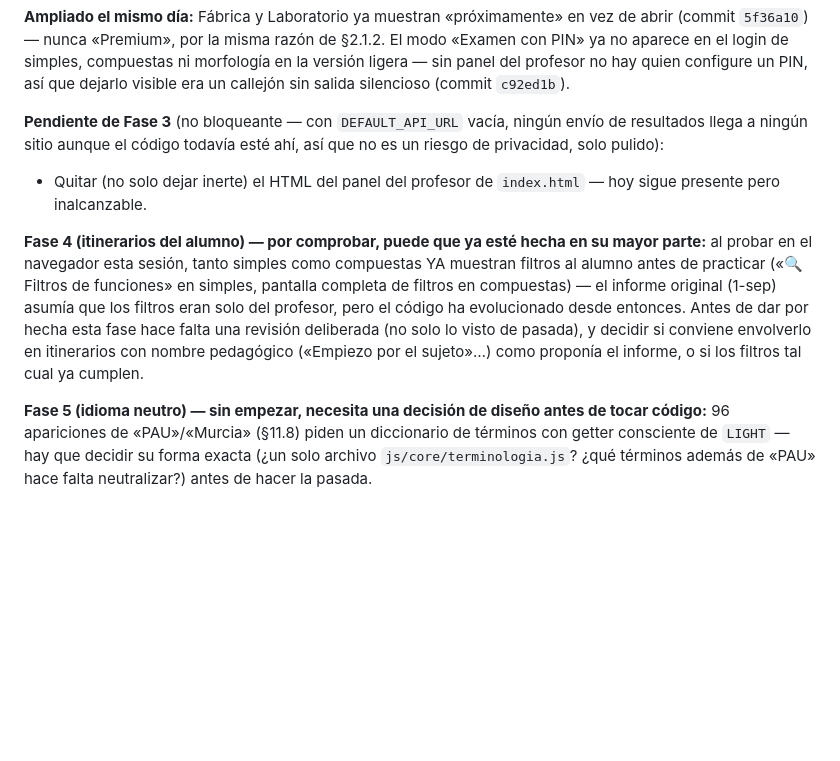
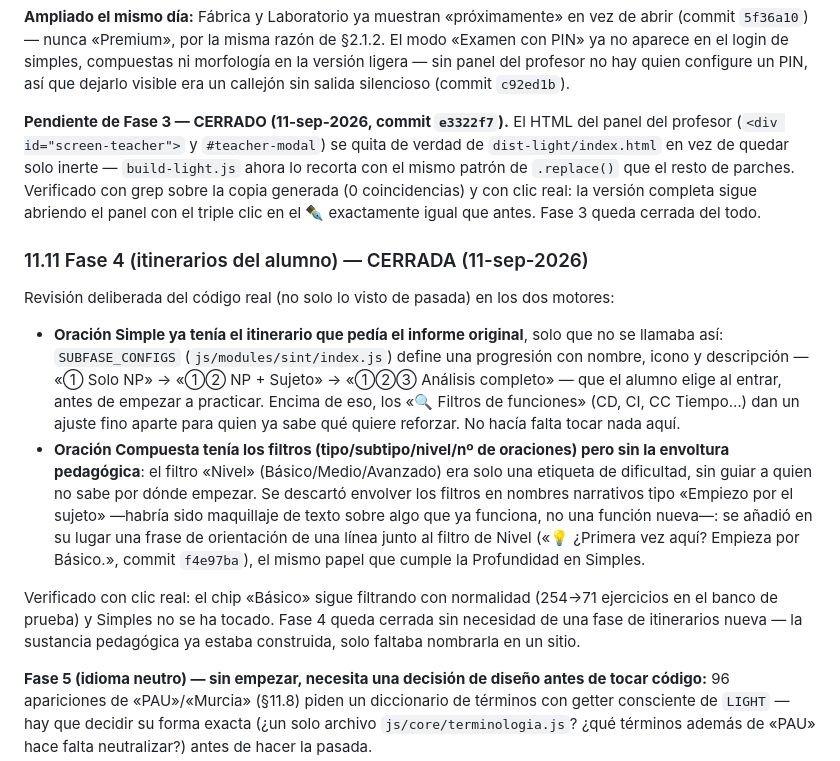
Before and after one commit to josele-duplex/Taller-de-sintaxis-compuestas-, a Markdown page: Plan_Estrategico_Web.md, the part around the change. GitHub-like rendering; blank space fills up the shorter version.

Commit message:
docs(estrategia): cierra Fase 3 (pendiente) y Fase 4 en el plan de la versión ligera
Documenta el cierre real de Fase 3 (HTML del panel del profesor fuera de
dist-light, commit e3322f7) y de Fase 4 (itinerarios del alumno, commit
f4e97ba): Simples ya tenía la progresión pedagógica con nombre
(Profundidad del análisis), a Compuestas le faltaba solo una frase de
orientación junto al filtro de Nivel.

Co-Authored-By: Claude Sonnet 5 <noreply@anthropic.com>

```diff
--- a/Plan_Estrategico_Web.md
+++ b/Plan_Estrategico_Web.md
@@ -607,22 +607,42 @@ compuestas ni morfología en la versión ligera — sin panel del profesor no
 hay quien configure un PIN, así que dejarlo visible era un callejón sin
 salida silencioso (commit `c92ed1b`).
 
-**Pendiente de Fase 3** (no bloqueante — con `DEFAULT_API_URL` vacía,
-ningún envío de resultados llega a ningún sitio aunque el código todavía
-esté ahí, así que no es un riesgo de privacidad, solo pulido):
-- Quitar (no solo dejar inerte) el HTML del panel del profesor de
-  `index.html` — hoy sigue presente pero inalcanzable.
+**Pendiente de Fase 3 — CERRADO (11-sep-2026, commit `e3322f7`).** El HTML
+del panel del profesor (`<div id="screen-teacher">` y `#teacher-modal`) se
+quita de verdad de `dist-light/index.html` en vez de quedar solo inerte —
+`build-light.js` ahora lo recorta con el mismo patrón de `.replace()` que
+el resto de parches. Verificado con grep sobre la copia generada (0
+coincidencias) y con clic real: la versión completa sigue abriendo el
+panel con el triple clic en el ✒️ exactamente igual que antes. Fase 3
+queda cerrada del todo.
 
-**Fase 4 (itinerarios del alumno) — por comprobar, puede que ya esté hecha
-en su mayor parte:** al probar en el navegador esta sesión, tanto simples
-como compuestas YA muestran filtros al alumno antes de practicar («🔍
-Filtros de funciones» en simples, pantalla completa de filtros en
-compuestas) — el informe original (1-sep) asumía que los filtros eran solo
-del profesor, pero el código ha evolucionado desde entonces. Antes de dar
-por hecha esta fase hace falta una revisión deliberada (no solo lo visto de
-pasada), y decidir si conviene envolverlo en itinerarios con nombre
-pedagógico («Empiezo por el sujeto»…) como proponía el informe, o si los
-filtros tal cual ya cumplen.
+### 11.11 Fase 4 (itinerarios del alumno) — CERRADA (11-sep-2026)
+
+Revisión deliberada del código real (no solo lo visto de pasada) en los
+dos motores:
+
+- **Oración Simple ya tenía el itinerario que pedía el informe original**,
+  solo que no se llamaba así: `SUBFASE_CONFIGS` (`js/modules/sint/index.js`)
+  define una progresión con nombre, icono y descripción — «① Solo NP» →
+  «①② NP + Sujeto» → «①②③ Análisis completo» — que el alumno elige al
+  entrar, antes de empezar a practicar. Encima de eso, los «🔍 Filtros de
+  funciones» (CD, CI, CC Tiempo…) dan un ajuste fino aparte para quien ya
+  sabe qué quiere reforzar. No hacía falta tocar nada aquí.
+- **Oración Compuesta tenía los filtros (tipo/subtipo/nivel/nº de
+  oraciones) pero sin la envoltura pedagógica**: el filtro «Nivel»
+  (Básico/Medio/Avanzado) era solo una etiqueta de dificultad, sin guiar a
+  quien no sabe por dónde empezar. Se descartó envolver los filtros en
+  nombres narrativos tipo «Empiezo por el sujeto» —habría sido maquillaje
+  de texto sobre algo que ya funciona, no una función nueva—: se añadió en
+  su lugar una frase de orientación de una línea junto al filtro de Nivel
+  («💡 ¿Primera vez aquí? Empieza por Básico.», commit `f4e97ba`), el mismo
+  papel que cumple la Profundidad en Simples.
+
+Verificado con clic real: el chip «Básico» sigue filtrando con normalidad
+(254→71 ejercicios en el banco de prueba) y Simples no se ha tocado. Fase
+4 queda cerrada sin necesidad de una fase de itinerarios nueva — la
+sustancia pedagógica ya estaba construida, solo faltaba nombrarla en un
+sitio.
 
 **Fase 5 (idioma neutro) — sin empezar, necesita una decisión de diseño
 antes de tocar código:** 96 apariciones de «PAU»/«Murcia» (§11.8) piden un
```
